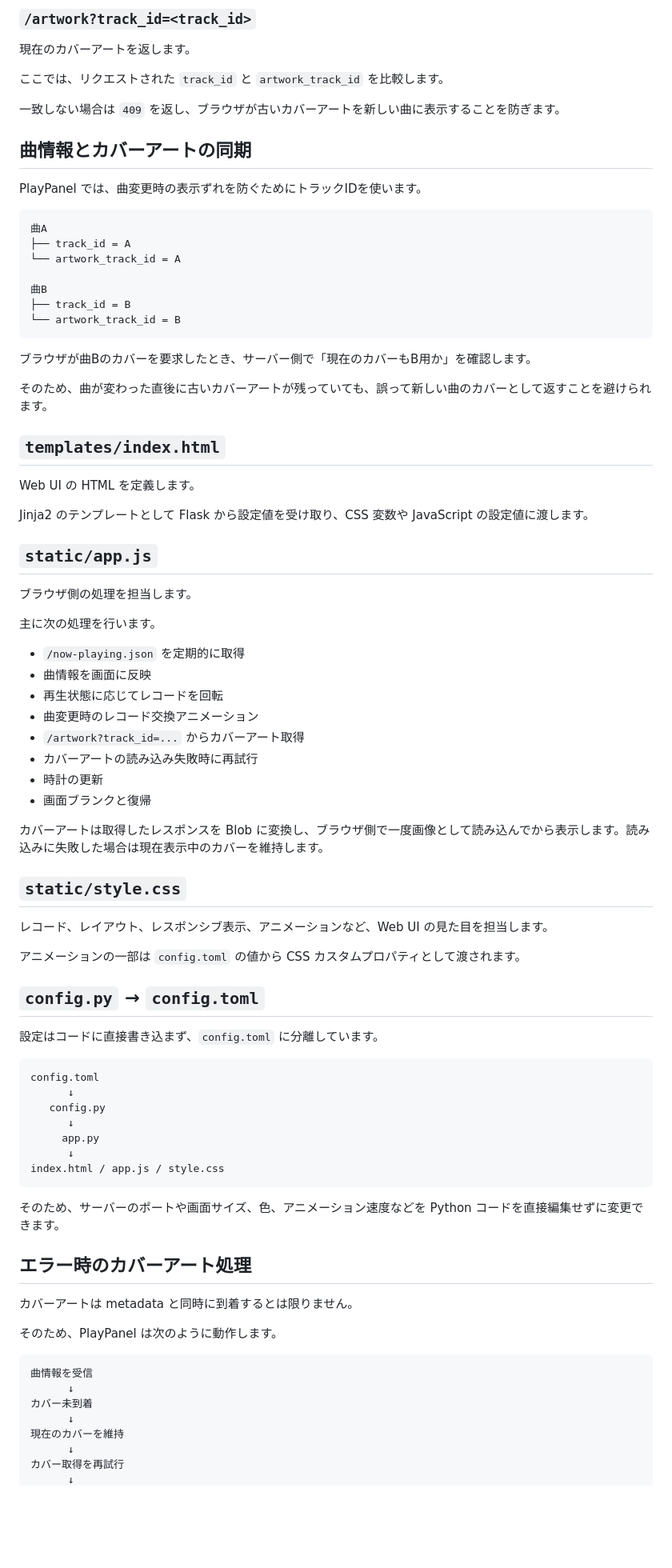
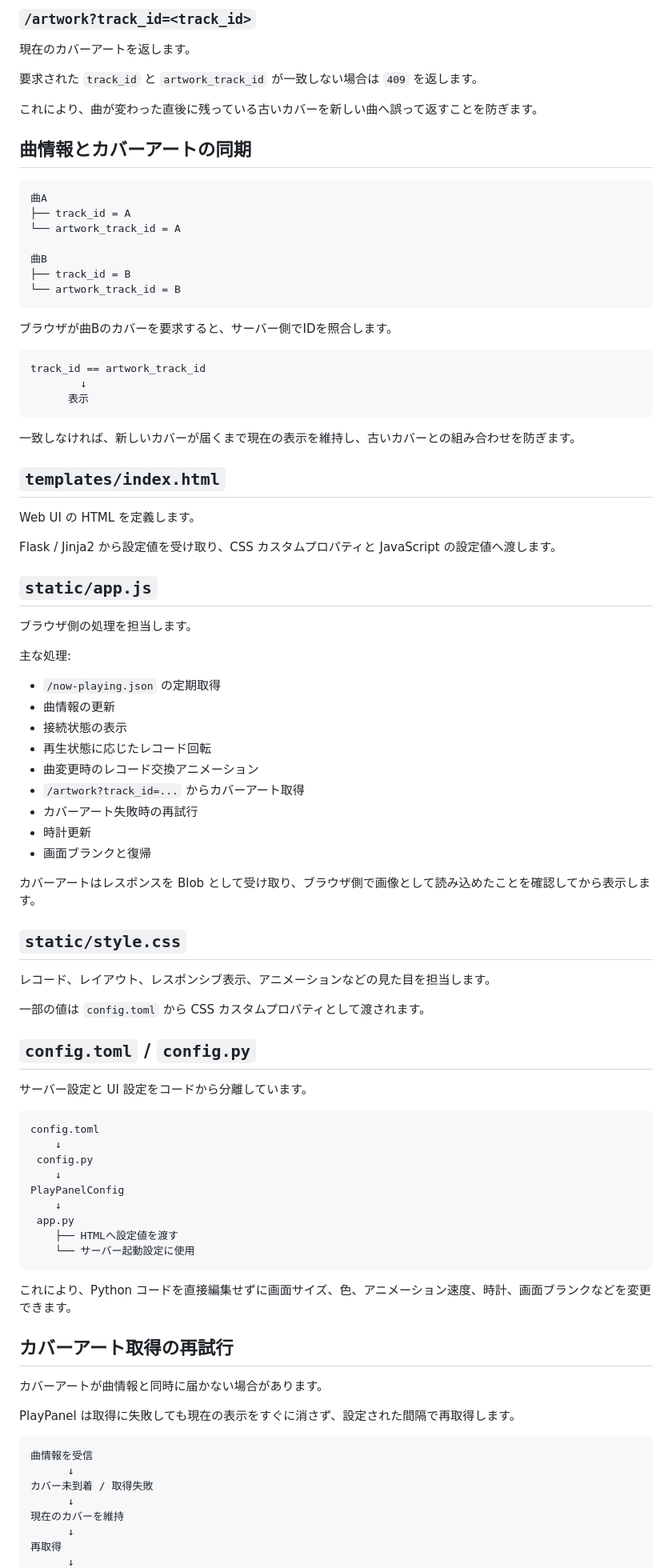
Before and after one commit to sibainugameing/PlAyPanel, a Markdown page: README.md, the part around one of its changes. Shown at 80% size. Drawn GitHub-style; blank space fills up the shorter version.

````diff
--- a/README.md
+++ b/README.md
@@ -362,13 +406,11 @@ PlayPanel の Web UI を返します。
 
 現在のカバーアートを返します。
 
-ここでは、リクエストされた `track_id` と `artwork_track_id` を比較します。
+要求された `track_id` と `artwork_track_id` が一致しない場合は `409` を返します。
 
-一致しない場合は `409` を返し、ブラウザが古いカバーアートを新しい曲に表示することを防ぎます。
+これにより、曲が変わった直後に残っている古いカバーを新しい曲へ誤って返すことを防ぎます。
 
 ## 曲情報とカバーアートの同期
-
-PlayPanel では、曲変更時の表示ずれを防ぐためにトラックIDを使います。
 
 ```text
 曲A
@@ -380,67 +422,76 @@ PlayPanel では、曲変更時の表示ずれを防ぐためにトラックID
 └── artwork_track_id = B
 ```
 
-ブラウザが曲Bのカバーを要求したとき、サーバー側で「現在のカバーもB用か」を確認します。
+ブラウザが曲Bのカバーを要求すると、サーバー側でIDを照合します。
 
-そのため、曲が変わった直後に古いカバーアートが残っていても、誤って新しい曲のカバーとして返すことを避けられます。
+```text
+track_id == artwork_track_id
+        ↓
+      表示
+```
+
+一致しなければ、新しいカバーが届くまで現在の表示を維持し、古いカバーとの組み合わせを防ぎます。
 
 ## `templates/index.html`
 
 Web UI の HTML を定義します。
 
-Jinja2 のテンプレートとして Flask から設定値を受け取り、CSS 変数や JavaScript の設定値に渡します。
+Flask / Jinja2 から設定値を受け取り、CSS カスタムプロパティと JavaScript の設定値へ渡します。
 
 ## `static/app.js`
 
 ブラウザ側の処理を担当します。
 
-主に次の処理を行います。
+主な処理:
 
-- `/now-playing.json` を定期的に取得
-- 曲情報を画面に反映
-- 再生状態に応じてレコードを回転
+- `/now-playing.json` の定期取得
+- 曲情報の更新
+- 接続状態の表示
+- 再生状態に応じたレコード回転
 - 曲変更時のレコード交換アニメーション
 - `/artwork?track_id=...` からカバーアート取得
-- カバーアートの読み込み失敗時に再試行
-- 時計の更新
+- カバーアート失敗時の再試行
+- 時計更新
 - 画面ブランクと復帰
 
-カバーアートは取得したレスポンスを Blob に変換し、ブラウザ側で一度画像として読み込んでから表示します。読み込みに失敗した場合は現在表示中のカバーを維持します。
+カバーアートはレスポンスを Blob として受け取り、ブラウザ側で画像として読み込めたことを確認してから表示します。
 
 ## `static/style.css`
 
-レコード、レイアウト、レスポンシブ表示、アニメーションなど、Web UI の見た目を担当します。
+レコード、レイアウト、レスポンシブ表示、アニメーションなどの見た目を担当します。
 
-アニメーションの一部は `config.toml` の値から CSS カスタムプロパティとして渡されます。
+一部の値は `config.toml` から CSS カスタムプロパティとして渡されます。
 
-## `config.py` → `config.toml`
+## `config.toml` / `config.py`
 
-設定はコードに直接書き込まず、`config.toml` に分離しています。
+サーバー設定と UI 設定をコードから分離しています。
 
 ```text
 config.toml
-      ↓
-   config.py
-      ↓
-     app.py
-      ↓
-index.html / app.js / style.css
+    ↓
+ config.py
+    ↓
+PlayPanelConfig
+    ↓
+ app.py
+    ├── HTMLへ設定値を渡す
+    └── サーバー起動設定に使用
 ```
 
-そのため、サーバーのポートや画面サイズ、色、アニメーション速度などを Python コードを直接編集せずに変更できます。
+これにより、Python コードを直接編集せずに画面サイズ、色、アニメーション速度、時計、画面ブランクなどを変更できます。
 
-## エラー時のカバーアート処理
+## カバーアート取得の再試行
 
-カバーアートは metadata と同時に到着するとは限りません。
+カバーアートが曲情報と同時に届かない場合があります。
 
-そのため、PlayPanel は次のように動作します。
+PlayPanel は取得に失敗しても現在の表示をすぐに消さず、設定された間隔で再取得します。
 
 ```text
 曲情報を受信
       ↓
-カバー未到着
+カバー未到着 / 取得失敗
       ↓
 現在のカバーを維持
       ↓
-カバー取得を再試行
+再取得
       ↓
````
Also changed, not shown: other parts of README.md (+133 -85 lines).
